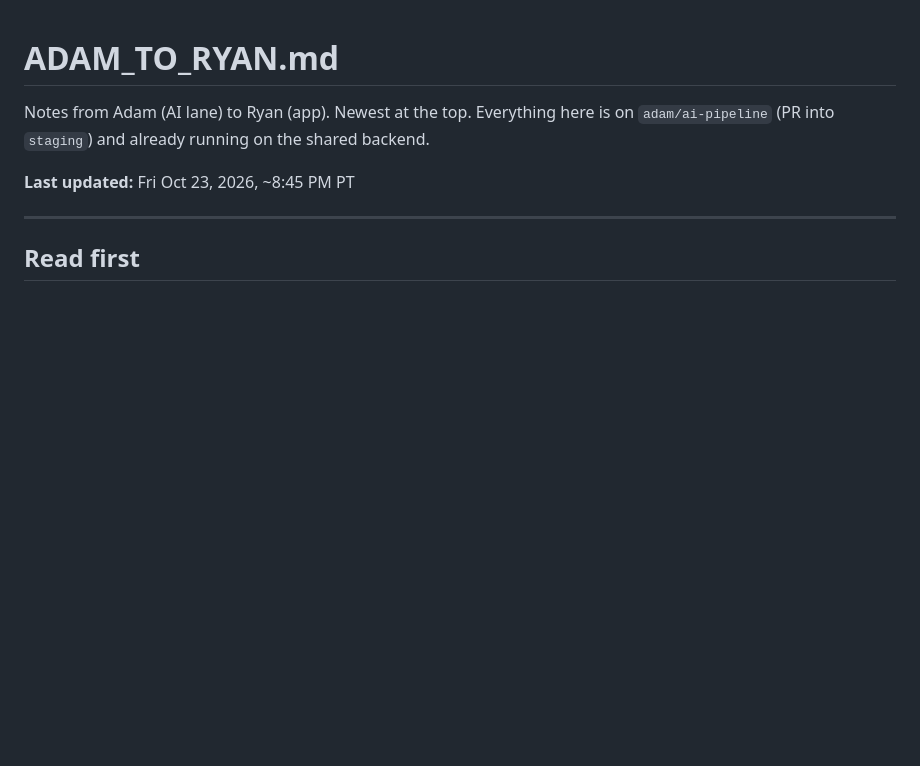
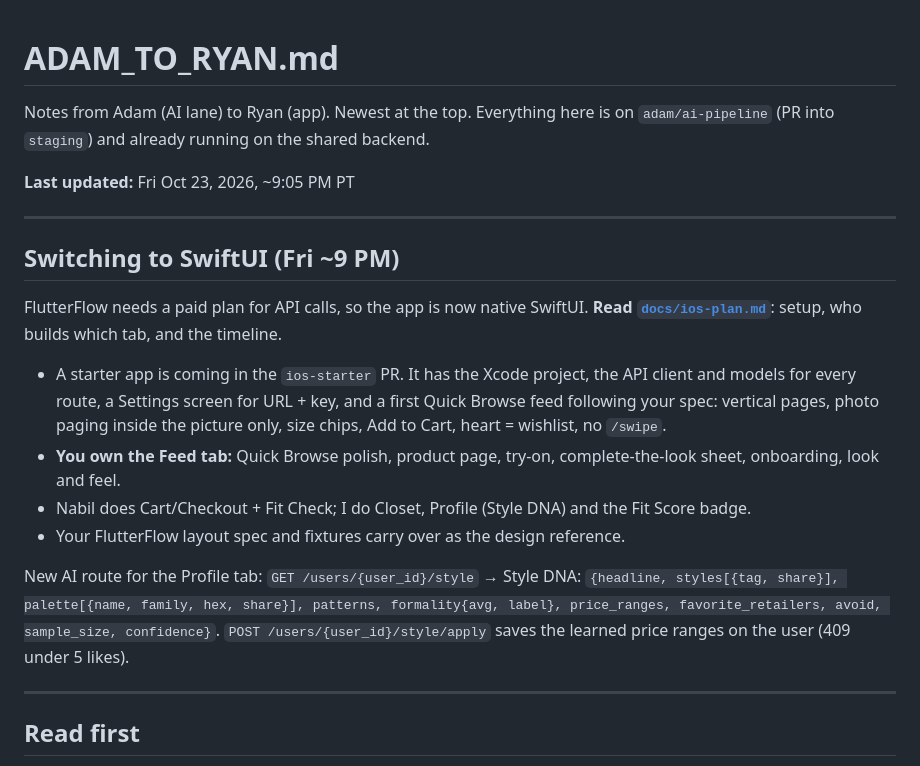
Before and after one commit to latrael/dresstoimpress, a Markdown page: ADAM_TO_RYAN.md, the part around the change. Drawn GitHub-style; blank space fills up the shorter version.

```diff
--- a/ADAM_TO_RYAN.md
+++ b/ADAM_TO_RYAN.md
@@ -2,7 +2,19 @@
 
 Notes from Adam (AI lane) to Ryan (app). Newest at the top. Everything here is on `adam/ai-pipeline` (PR into `staging`) and already running on the shared backend.
 
-**Last updated:** Fri Oct 23, 2026, ~8:45 PM PT
+**Last updated:** Fri Oct 23, 2026, ~9:05 PM PT
+
+---
+
+## Switching to SwiftUI (Fri ~9 PM)
+
+FlutterFlow needs a paid plan for API calls, so the app is now native SwiftUI. **Read [`docs/ios-plan.md`](docs/ios-plan.md)**: setup, who builds which tab, and the timeline.
+- A starter app is coming in the `ios-starter` PR. It has the Xcode project, the API client and models for every route, a Settings screen for URL + key, and a first Quick Browse feed following your spec: vertical pages, photo paging inside the picture only, size chips, Add to Cart, heart = wishlist, no `/swipe`.
+- **You own the Feed tab:** Quick Browse polish, product page, try-on, complete-the-look sheet, onboarding, look and feel.
+- Nabil does Cart/Checkout + Fit Check; I do Closet, Profile (Style DNA) and the Fit Score badge.
+- Your FlutterFlow layout spec and fixtures carry over as the design reference.
+
+New AI route for the Profile tab: `GET /users/{user_id}/style` → Style DNA: `{headline, styles[{tag, share}], palette[{name, family, hex, share}], patterns, formality{avg, label}, price_ranges, favorite_retailers, avoid, sample_size, confidence}`. `POST /users/{user_id}/style/apply` saves the learned price ranges on the user (409 under 5 likes).
 
 ---
 
```
Also changed, not shown: ADAM_TO_NABIL.md (+10 -0 lines), docs/ios-plan.md (added, +75 -0 lines).
